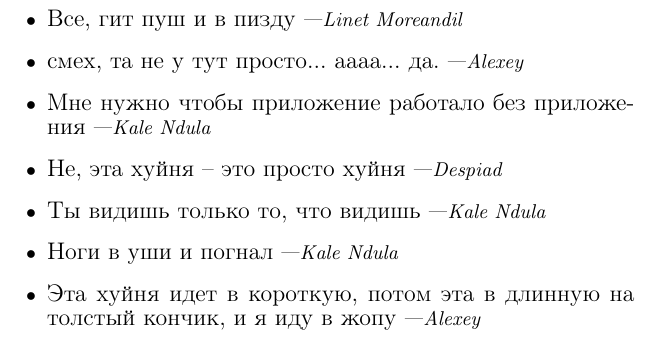
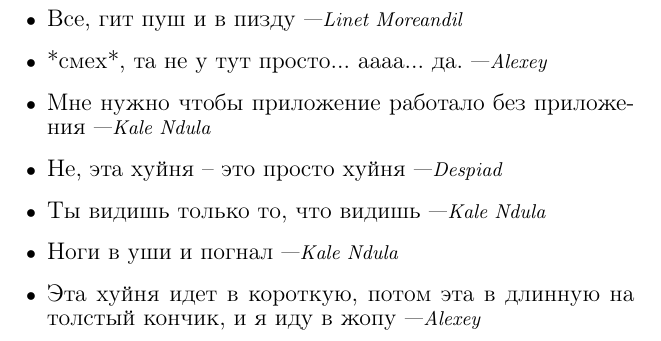
Before and after one commit to LinetCheese/flutter_department_quotebook, a LaTeX book (quotes.tex): part of page 6 of 6, cut so that both start at the same text. Compiled offline with pdfLaTeX.

Commit message:
fixed asterisks

```diff
--- a/quotes.tex
+++ b/quotes.tex
@@ -96,7 +96,7 @@
 \item \entry{Ахахах, бля пиздец, ахахахах! Ситуация, конечно же, хуёвая, но можешь на меня рассчитывать!}{\nb}
 \item \entry{А ты макось обновил?}{\lm \& \al}
 \item \entry{Все, гит пуш и в пизду}{\lm}
-\item \entry{\*смех\*, та не у тут просто... аааа... да.}{\al}
+\item \entry{*смех*, та не у тут просто... аааа... да.}{\al}
 \item \entry{Мне нужно чтобы приложение работало без приложения}{\kn}
 \item \entry{Не, эта хуйня -- это просто хуйня}{\dd}
 \item \entry{Ты видишь только то, что видишь}{\kn}
```
Also changed, not shown: quotes.pdf.
